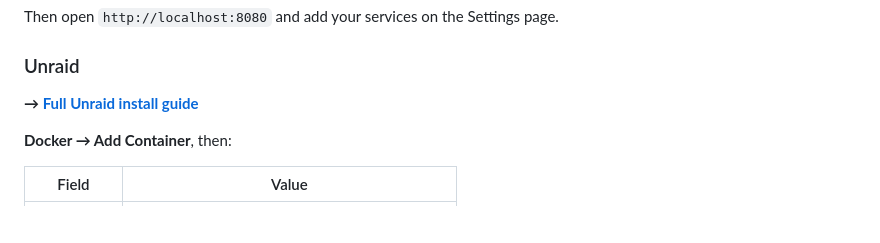
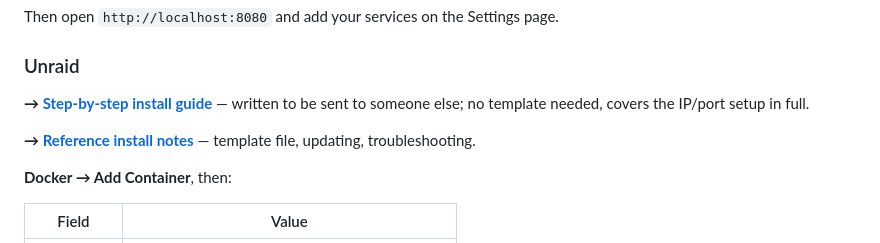
Before and after one commit to Dsopinka/sleutharr, a Markdown page: README.md, the part around the change. GitHub-like rendering; blank space fills up the shorter version.

```diff
--- a/README.md
+++ b/README.md
@@ -110,7 +110,10 @@ Then open `http://localhost:8080` and add your services on the Settings page.
 
 ### Unraid
 
-**→ [Full Unraid install guide](docs/unraid.md)**
+**→ [Step-by-step install guide](docs/install-guide.md)** — written to be sent to
+someone else; no template needed, covers the IP/port setup in full.
+
+**→ [Reference install notes](docs/unraid.md)** — template file, updating, troubleshooting.
 
 **Docker → Add Container**, then:
 
```
Also changed, not shown: docs/install-guide.md (added, +258 -0 lines).
